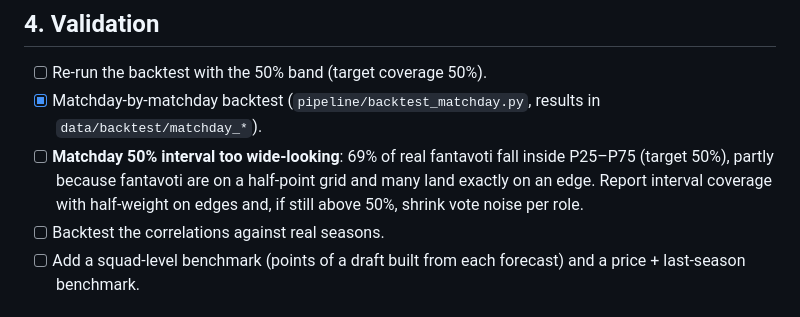
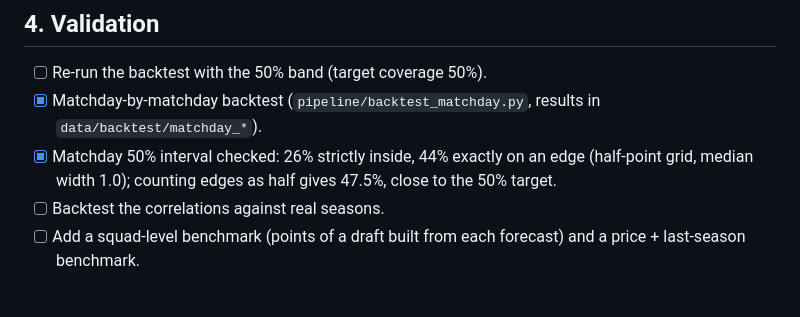
Before and after one commit to epalombo7/Fanta_Bro_XFM_Simulations_MOdule, a Markdown page: FantaBall-Complete/docs/NEXT-SESSION-TODO.md, the part around the change. Drawn GitHub-style.

Commit message:
To-do: matchday interval coverage with edges counted as half
Co-Authored-By: Claude Opus 5.5 <noreply@anthropic.com>
Claude-Session: https://claude.ai/code/session_019genJUXM7TYZhfbpNvVXCS

```diff
--- a/FantaBall-Complete/docs/NEXT-SESSION-TODO.md
+++ b/FantaBall-Complete/docs/NEXT-SESSION-TODO.md
@@ -52,9 +52,8 @@ State at the end of the session on 25 October 2026 (branch `claude/confident-gal
 
 - [ ] Re-run the backtest with the 50% band (target coverage 50%).
 - [x] Matchday-by-matchday backtest (`pipeline/backtest_matchday.py`, results in `data/backtest/matchday_*`).
-- [ ] **Matchday 50% interval too wide-looking**: 69% of real fantavoti fall inside P25–P75 (target 50%), partly because
-  fantavoti are on a half-point grid and many land exactly on an edge. Report interval coverage with half-weight on edges and,
-  if still above 50%, shrink vote noise per role.
+- [x] Matchday 50% interval checked: 26% strictly inside, 44% exactly on an edge (half-point grid, median width 1.0);
+  counting edges as half gives 47.5%, close to the 50% target.
 - [ ] Backtest the correlations against real seasons.
 - [ ] Add a squad-level benchmark (points of a draft built from each forecast) and a price + last-season benchmark.
 
```
